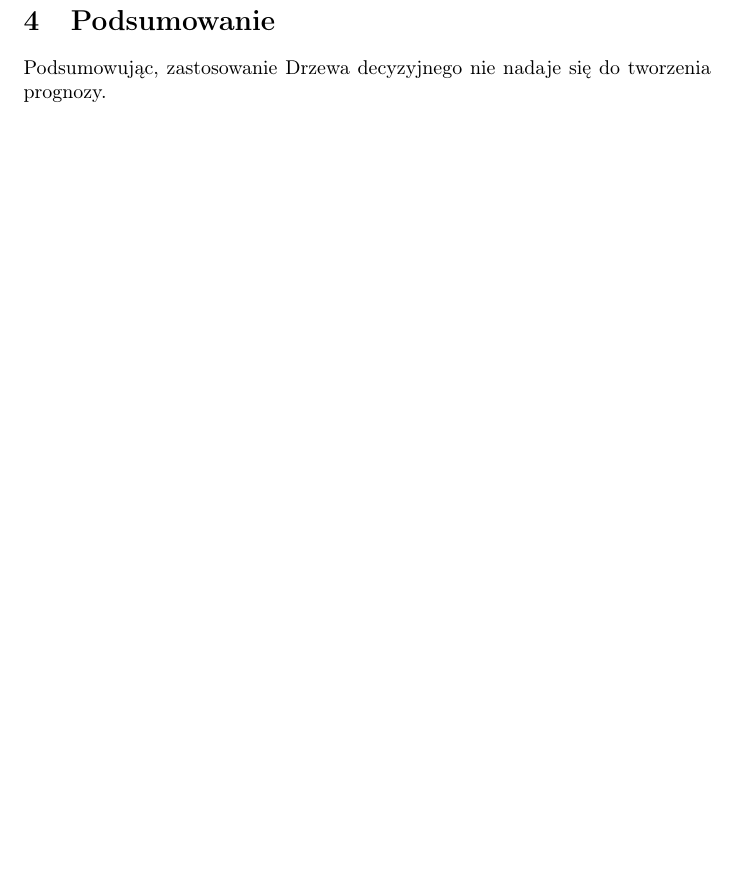
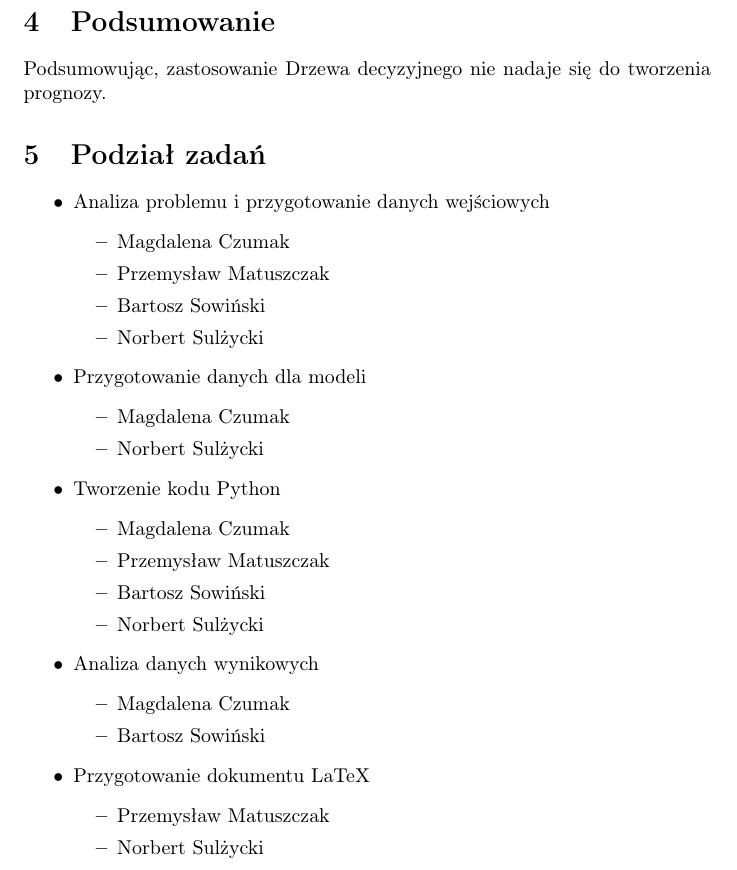
Before and after one commit to KMovsky/Modelowanie-Danych---Parking, a LaTeX document (document.tex): part of page 3 of 3, cut so that both start at the same text, the shorter picture padded with empty space. Compiled offline with pdfLaTeX.

Commit message:
Add sekction to latex document.

```diff
--- a/document.tex
+++ b/document.tex
@@ -47,5 +47,38 @@ Jednakże warto wspomnieć inną cechę wspomnianego parametru. W przypadku mocn
 Podsumowując, zastosowanie Drzewa decyzyjnego nie nadaje się do tworzenia prognozy.
 
 
+\section{Podział zadań}
+
+\begin{itemize}
+	\item Analiza problemu i przygotowanie danych wejściowych
+	\begin{itemize}
+		\item Magdalena Czumak
+		\item Przemysław Matuszczak
+		\item Bartosz Sowiński
+		\item Norbert Sulżycki
+	\end{itemize}
+	\item Przygotowanie danych dla modeli
+	\begin{itemize}
+		\item Magdalena Czumak
+		\item Norbert Sulżycki
+	\end{itemize}
+	\item Tworzenie kodu Python
+	\begin{itemize}
+		\item Magdalena Czumak
+		\item Przemysław Matuszczak
+		\item Bartosz Sowiński
+		\item Norbert Sulżycki
+	\end{itemize}
+	\item Analiza danych wynikowych
+	\begin{itemize}
+		\item Magdalena Czumak
+		\item Bartosz Sowiński
+	\end{itemize}
+	\item Przygotowanie dokumentu LaTeX
+	\begin{itemize}
+		\item Przemysław Matuszczak
+		\item Norbert Sulżycki
+	\end{itemize}
+\end{itemize}
 
 \end{document}
```
Also changed, not shown: document.pdf, 3 other files.
